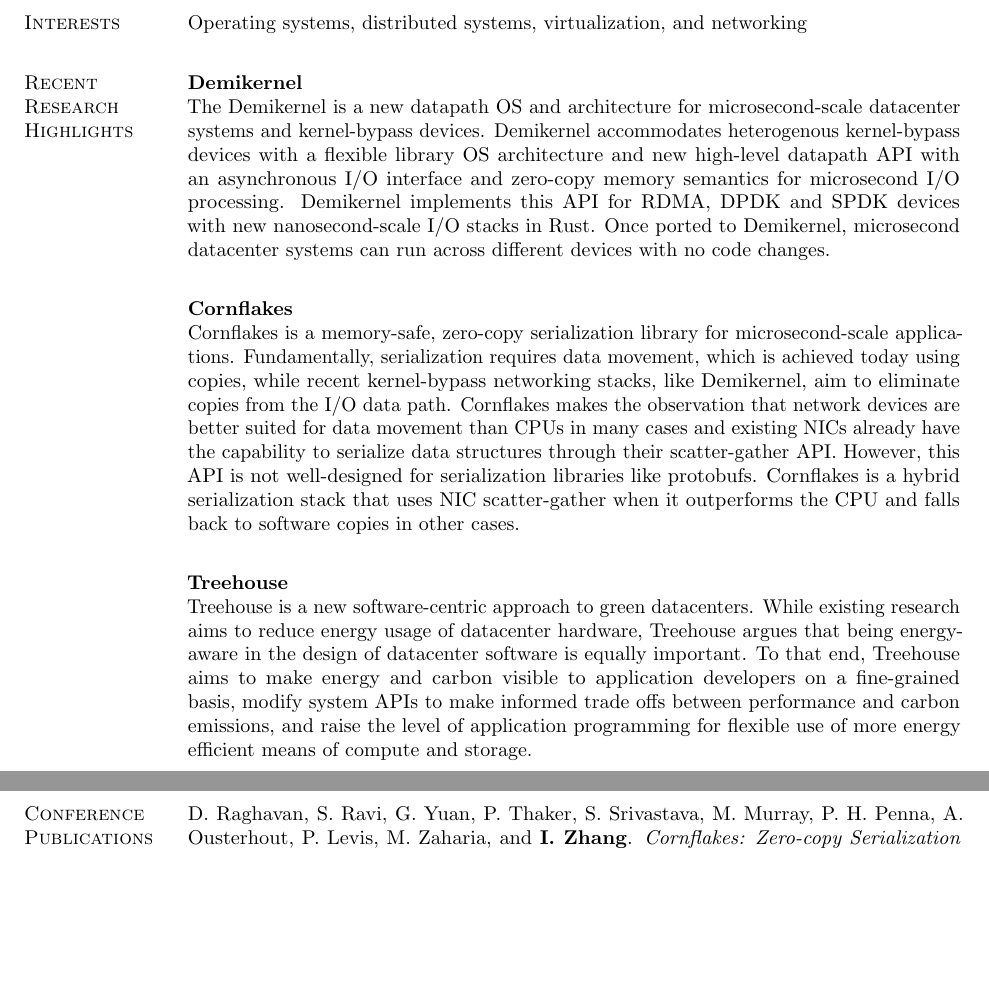
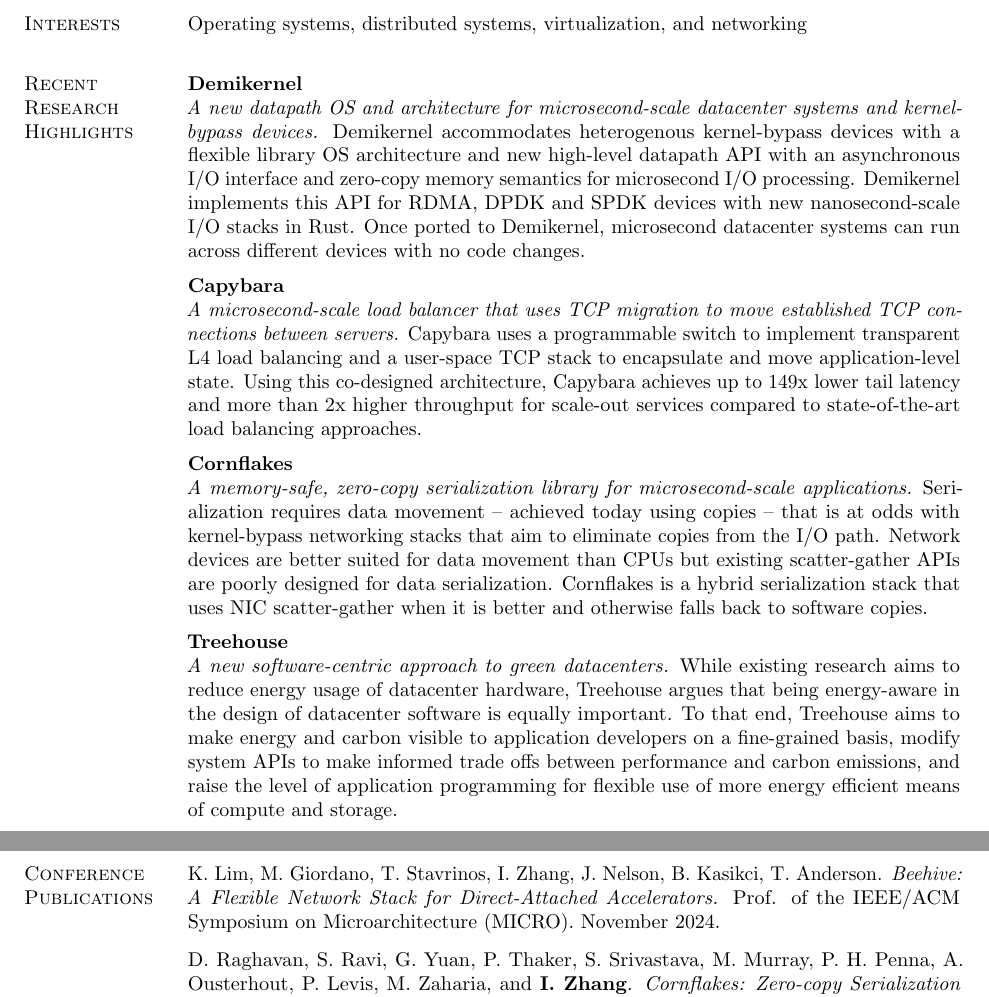
Before and after one commit to iyzhang/www, a LaTeX CV (cv/cv.tex): two parts of pages 1 and 2 of 5 before the commit and two parts of pages 1 and 2 of 6 after it, joined at a grey line, cut so that both start at the same text, the shorter picture padded with empty space. Compiled offline with pdfLaTeX.

Commit message:
cv update

```diff
--- a/cv/cv.tex
+++ b/cv/cv.tex
@@ -129,9 +129,9 @@
 
   \begin{rsection}{Recent\\Research\\Highlights}
     \begin{rentry}{Demikernel}{}
-      The Demikernel is a new datapath OS and architecture for
+      \textit{A new datapath OS and architecture for
       microsecond-scale datacenter systems and kernel-bypass
-      devices. Demikernel accommodates heterogenous kernel-bypass
+      devices.} Demikernel accommodates heterogenous kernel-bypass
       devices with a flexible library OS architecture and new
       high-level datapath API with an asynchronous I/O interface and
       zero-copy memory semantics for microsecond I/O
@@ -139,34 +139,42 @@
       SPDK devices with new nanosecond-scale I/O stacks in Rust. Once
       ported to Demikernel, microsecond datacenter systems can run
       across different devices with no code changes.
-    \end{rentry}\\
+    \end{rentry}
+
+\begin{rentry}{Capybara}{}
+  \textit{A microsecond-scale load balancer that uses TCP
+  migration to move established TCP connections between
+  servers.} Capybara uses a programmable switch to implement
+  transparent L4 load balancing and a user-space TCP stack to
+  encapsulate and move application-level state. Using this co-designed
+  architecture, Capybara achieves up to 149x lower tail latency and
+  more than 2x higher throughput for scale-out services compared to
+  state-of-the-art load balancing approaches.
+    \end{rentry}
 
     \begin{rentry}{Cornflakes}{}
-      Cornflakes is a memory-safe, zero-copy serialization library for
-      microsecond-scale applications. Fundamentally, serialization
-      requires data movement, which is achieved today using copies,
-      while recent kernel-bypass networking stacks, like Demikernel,
-      aim to eliminate copies from the I/O data path.  Cornflakes
-      makes the observation that network devices are better suited for
-      data movement than CPUs in many cases and existing NICs already
-      have the capability to serialize data structures through their
-      scatter-gather API. However, this API is not well-designed for
-      serialization libraries like protobufs. Cornflakes is a hybrid
-      serialization stack that uses NIC scatter-gather when it
-      outperforms the CPU and falls back to software copies in other
-      cases.
-    \end{rentry}\\
+      \textit{A memory-safe, zero-copy serialization library for
+        microsecond-scale applications.} Serialization requires data
+      movement -- achieved today using copies -- that is at odds with
+      kernel-bypass networking stacks that aim to eliminate copies
+      from the I/O path.  Network devices are better suited for data
+      movement than CPUs but existing scatter-gather APIs are poorly
+      designed for data serialization.  Cornflakes is a hybrid
+      serialization stack that uses NIC scatter-gather when it is
+      better and otherwise falls back to software copies.
+    \end{rentry}
 
     \begin{rentry}{Treehouse}{}
-      Treehouse is a new software-centric approach to green
-      datacenters. While existing research aims to reduce energy usage
-      of datacenter hardware, Treehouse argues that being energy-aware in the
-      design of datacenter software is equally important. To that end,
-      Treehouse aims to make energy and carbon visible to application
-      developers on a fine-grained basis, modify system APIs to make
-      informed trade offs between performance and carbon emissions,
-      and raise the level of application programming for flexible use
-      of more energy efficient means of compute and storage.
+      \textit{A new software-centric approach to green datacenters.}
+      While existing research aims to reduce energy usage of
+      datacenter hardware, Treehouse argues that being energy-aware in
+      the design of datacenter software is equally important. To that
+      end, Treehouse aims to make energy and carbon visible to
+      application developers on a fine-grained basis, modify system
+      APIs to make informed trade offs between performance and carbon
+      emissions, and raise the level of application programming for
+      flexible use of more energy efficient means of compute and
+      storage.
     \end{rentry}
   \end{rsection}
 \end{rtable}
@@ -174,6 +182,11 @@
 \begin{rtable}
 
   \begin{rsection}{Conference\\Publications}
+    K. Lim, M. Giordano, T. Stavrinos, I. Zhang, J. Nelson,
+    B. Kasikci, T. Anderson. \textit{Beehive: A Flexible
+    Network Stack for Direct-Attached Accelerators.} Prof. of the IEEE/ACM Symposium
+    on Microarchitecture (MICRO). November 2024. \\\vspace{-0.5em}
+
     D. Raghavan, S. Ravi, G. Yuan, P. Thaker, S. Srivastava,
     M. Murray, P. H. Penna, A. Ousterhout, P. Levis, M. Zaharia, and
     \textbf{I. Zhang}.  \textit{Cornflakes: Zero-copy Serialization
```
Also changed, not shown: _pages/service.md (+1 -0 lines).
